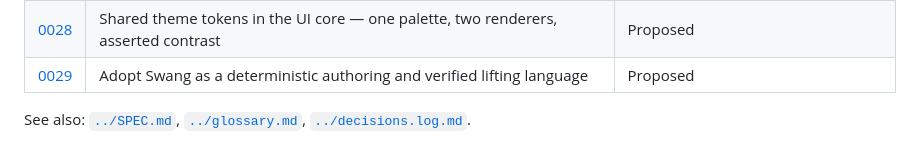
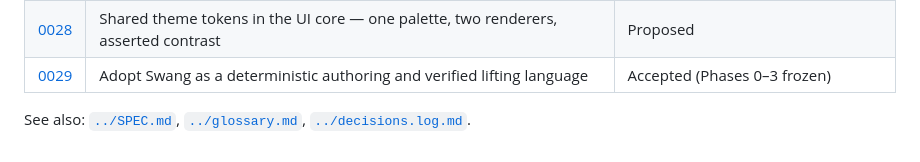
Before and after one commit to PhysShell/griff, a Markdown page: docs/adr/README.md, the part around the change. GitHub-like rendering.

Commit message:
docs(adr): the index agrees with 0029's own status
The closure record promoted ADR-0029 to Accepted in the ADR itself but
left the index at Proposed — readers of the index would see the
opposite of the document (#122 review, Codex). Now both say Accepted
(Phases 0-3 frozen).

Co-Authored-By: Claude Fable 5 <noreply@anthropic.com>
Claude-Session: https://claude.ai/code/session_01NkqJUU6d1sW1RAfvyHrqVM

```diff
--- a/docs/adr/README.md
+++ b/docs/adr/README.md
@@ -34,7 +34,7 @@ immutable; supersede it with a new one. New ADRs: copy
 | [0026](0026-web-chunk-capture-tool.md) | A minimal in-browser chunk.json capture tool (carve-out from "web curation — later") | Accepted |
 | [0027](0027-egui-cockpit-curation-dock-and-opfs-persistence.md) | Grow the M1 playground into the egui M2 cockpit — curation dock + OPFS persistence | Proposed |
 | [0028](0028-shared-theme-tokens-in-the-ui-core.md) | Shared theme tokens in the UI core — one palette, two renderers, asserted contrast | Proposed |
-| [0029](0029-swang-authoring-and-verified-lifting.md) | Adopt Swang as a deterministic authoring and verified lifting language | Proposed |
+| [0029](0029-swang-authoring-and-verified-lifting.md) | Adopt Swang as a deterministic authoring and verified lifting language | Accepted (Phases 0–3 frozen) |
 
 See also: [`../SPEC.md`](../SPEC.md), [`../glossary.md`](../glossary.md),
 [`../decisions.log.md`](../decisions.log.md).
```
